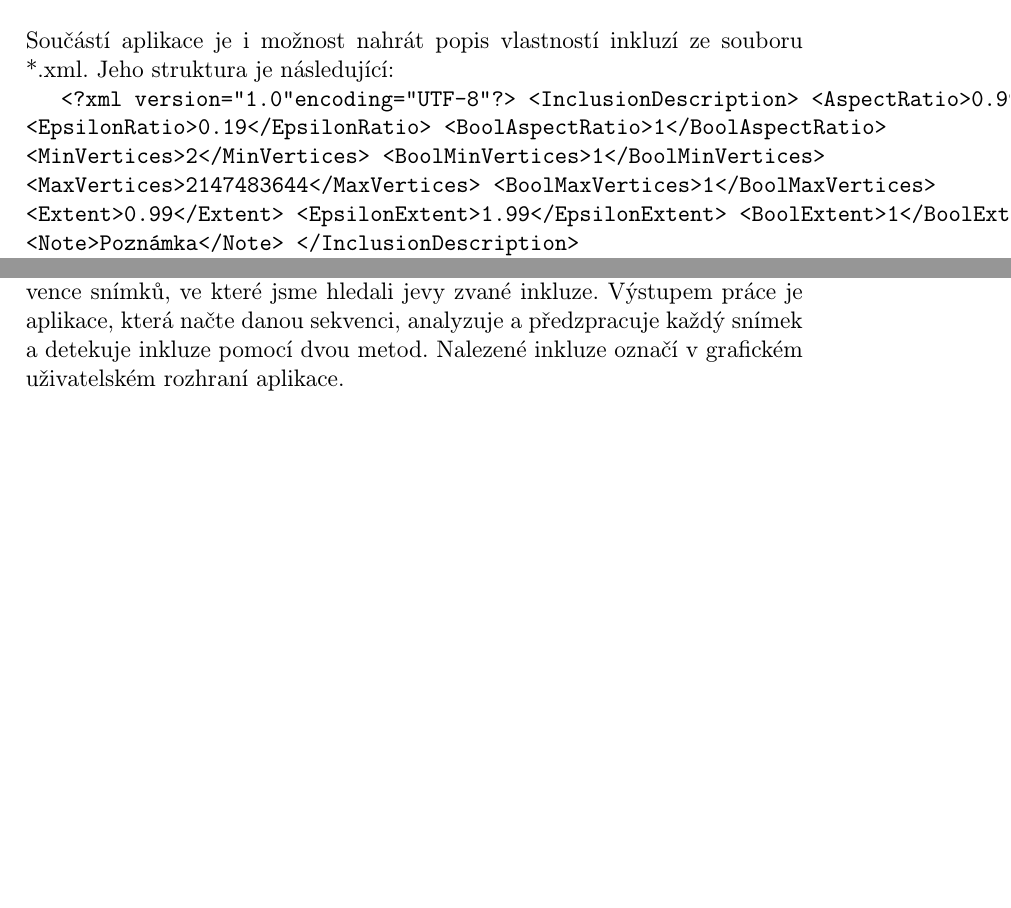
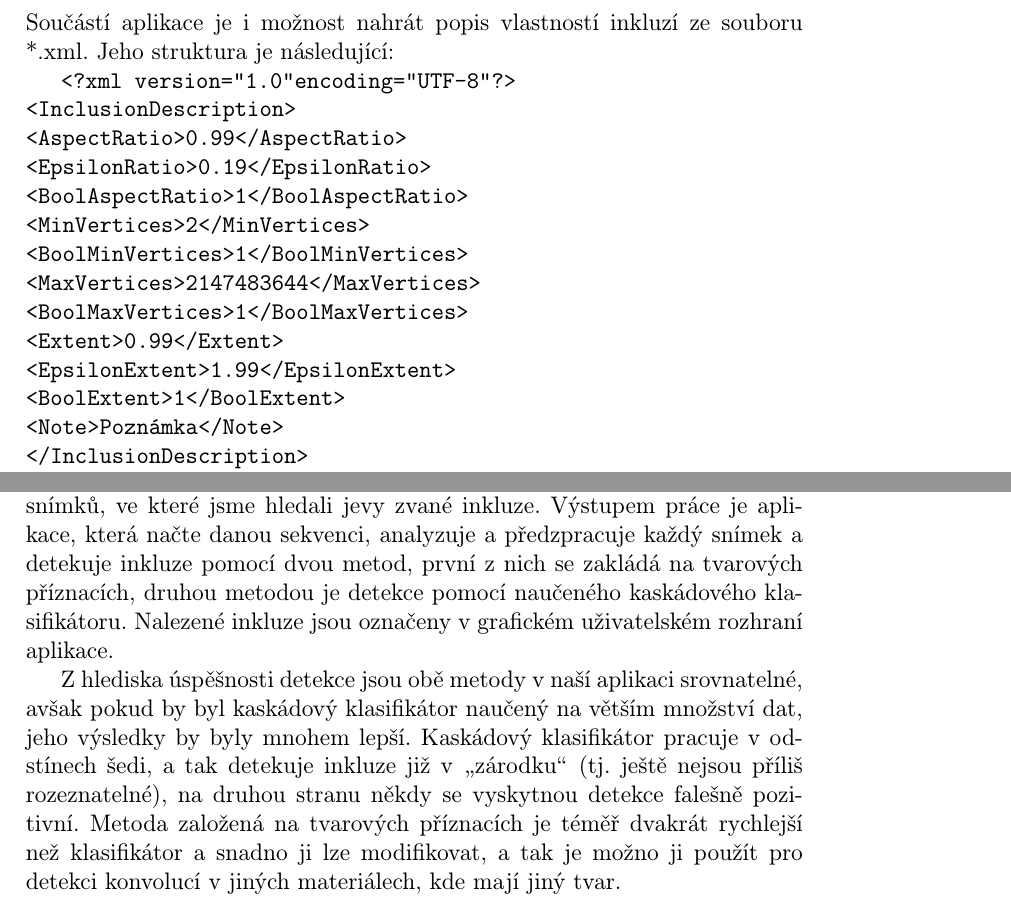
Before and after one commit to vairad/zcu-zvi, a LaTeX document (Dokumentace/Dokumentace.tex): two parts of pages 13 and 15 of 15, joined at a grey line, cut so that both start at the same text, the shorter picture padded with empty space. Compiled offline with pdfLaTeX.

Commit message:
dokumentace zaver

```diff
--- a/Dokumentace/Dokumentace.tex
+++ b/Dokumentace/Dokumentace.tex
@@ -171,24 +171,26 @@ Složka se snímky se načte kliknutím na "Načíst složku..." v~menu "Soubor"
 	\section{Formát souboru *.xml}
 	Součástí aplikace je i možnost nahrát popis vlastností inkluzí ze souboru *.xml. Jeho struktura je následující:
 
-	\texttt{<?xml version="1.0" encoding="UTF-8"?>
-<InclusionDescription>
-    <AspectRatio>0.99</AspectRatio>
-    <EpsilonRatio>0.19</EpsilonRatio>
-    <BoolAspectRatio>1</BoolAspectRatio>
-    <MinVertices>2</MinVertices>
-    <BoolMinVertices>1</BoolMinVertices>
-    <MaxVertices>2147483644</MaxVertices>
-    <BoolMaxVertices>1</BoolMaxVertices>
-    <Extent>0.99</Extent>
-    <EpsilonExtent>1.99</EpsilonExtent>
-    <BoolExtent>1</BoolExtent>
-    <Note>Poznámka</Note>
-</InclusionDescription>}
+\texttt{<?xml version="1.0" encoding="UTF-8"?>}\\
+\texttt{<InclusionDescription>}\\
+	\texttt{	<AspectRatio>0.99</AspectRatio>}\\
+    \texttt{	<EpsilonRatio>0.19</EpsilonRatio>}\\
+    \texttt{	<BoolAspectRatio>1</BoolAspectRatio>}\\
+    \texttt{	<MinVertices>2</MinVertices>}\\
+    \texttt{	<BoolMinVertices>1</BoolMinVertices>}\\
+    \texttt{	<MaxVertices>2147483644</MaxVertices>}\\
+    \texttt{	<BoolMaxVertices>1</BoolMaxVertices>}\\
+    \texttt{	<Extent>0.99</Extent>}\\
+    \texttt{	<EpsilonExtent>1.99</EpsilonExtent>}\\
+    \texttt{	<BoolExtent>1</BoolExtent>}\\
+    \texttt{	<Note>Poznámka</Note>}\\
+\texttt{</InclusionDescription>}
 
 	Hodnota \texttt{AspectRatio} znamená poměr stran opsaného obdélníku, který má strany rovnoběžné s~okraji obrázku. \texttt{EpsilonRatio} je přípustná odchylka od požadovaného poměru. \texttt{BoolAspectRatio} je nastaveno na 1, pokud chceme použít popis inkluze pomocí hodnot popsaných výše, v~opačném případě se vepíše 0. Hodnota \texttt{MinVertices} znamená minimální počet vrcholů polygonu aproximujícího hledané inkluze, \texttt{MaxVertices} naopak maximální počet vrcholů. \texttt{BoolMaxVertices} a \texttt{BoolMinVertices} zapínají (1), či vypínají (0) použití příslušných parametrů v detekci. \texttt{Extent} se rovná poměru plochy nalezeného objektu ku ploše obdélníku opsaného tomuto objektu, \texttt{EpsilonExtent} je opět přípustnou odchylkou od této hodnoty a \texttt{BoolExtent} zapíná, nebo vypíná použití těchto parametrů. Do \texttt{Note} lze napsat jakoukoli poznámku k~tomuto nastavení.
 
 \chapter{Závěr}
-Cílem této semestrální práce bylo vytvořit aplikaci pro analýzu, segmentaci a detekci objektů v~mikroskopických snímcích. Byla zadána testovací sekvence snímků, ve které jsme hledali jevy zvané inkluze. Výstupem práce je aplikace, která načte danou sekvenci, analyzuje a předzpracuje každý snímek a detekuje inkluze pomocí dvou metod. Nalezené inkluze označí v~grafickém uživatelském rozhraní aplikace.
+Cílem této semestrální práce bylo vytvořit aplikaci pro analýzu, segmentaci a detekci objektů v~mikroskopických snímcích. Byla zadána testovací sekvence snímků, ve které jsme hledali jevy zvané inkluze. Výstupem práce je aplikace, která načte danou sekvenci, analyzuje a předzpracuje každý snímek a detekuje inkluze pomocí dvou metod, první z~nich se zakládá na tvarových příznacích, druhou metodou je detekce pomocí naučeného kaskádového klasifikátoru. Nalezené inkluze jsou označeny v~grafickém uživatelském rozhraní aplikace.
+
+Z~hlediska úspěšnosti detekce jsou obě metody v~naší aplikaci srovnatelné, avšak pokud by byl kaskádový klasifikátor naučený na větším množství dat, jeho výsledky by byly mnohem lepší. Kaskádový klasifikátor pracuje v~odstínech šedi, a tak detekuje inkluze již v~\uv{zárodku} (tj. ještě nejsou příliš rozeznatelné), na druhou stranu někdy se vyskytnou detekce falešně pozitivní. Metoda založená na tvarových příznacích je téměř dvakrát rychlejší než klasifikátor a snadno ji lze modifikovat, a tak je možno ji použít pro detekci konvolucí v~jiných materiálech, kde mají jiný tvar.
 
 \end{document}
```
